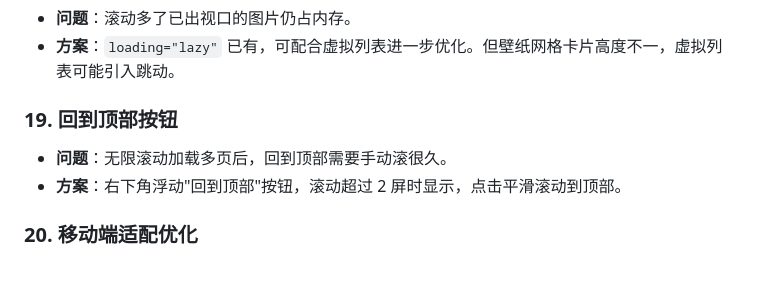
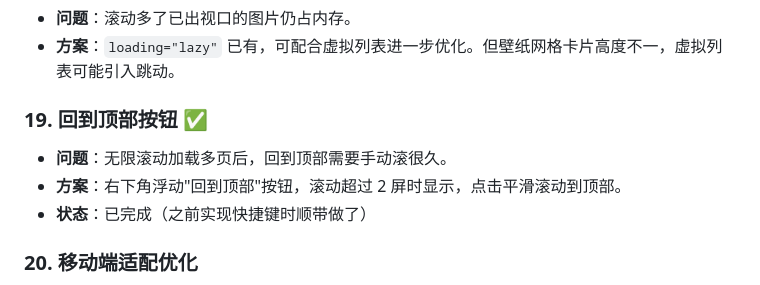
Before and after one commit to wanhuoche/Wallpaper-Collector, a Markdown page: 待实现.md, the part around the change. Drawn GitHub-style.

```diff
--- a/待实现.md
+++ b/待实现.md
@@ -128,9 +128,10 @@
 - **问题**：滚动多了已出视口的图片仍占内存。
 - **方案**：`loading="lazy"` 已有，可配合虚拟列表进一步优化。但壁纸网格卡片高度不一，虚拟列表可能引入跳动。
 
-### 19. 回到顶部按钮
+### 19. 回到顶部按钮 ✅
 - **问题**：无限滚动加载多页后，回到顶部需要手动滚很久。
 - **方案**：右下角浮动"回到顶部"按钮，滚动超过 2 屏时显示，点击平滑滚动到顶部。
+- **状态**：已完成（之前实现快捷键时顺带做了）
 
 ### 20. 移动端适配优化
 - **问题**：多项功能未做移动端适配。
```
Also changed, not shown: 项目说明.md (+13 -0 lines).
